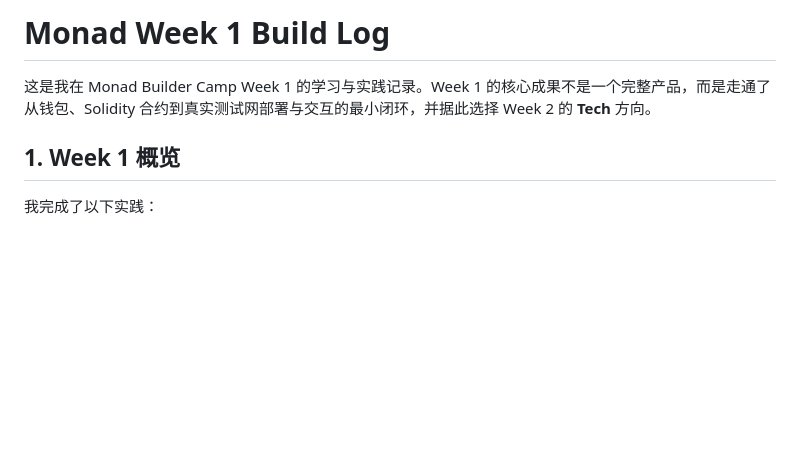
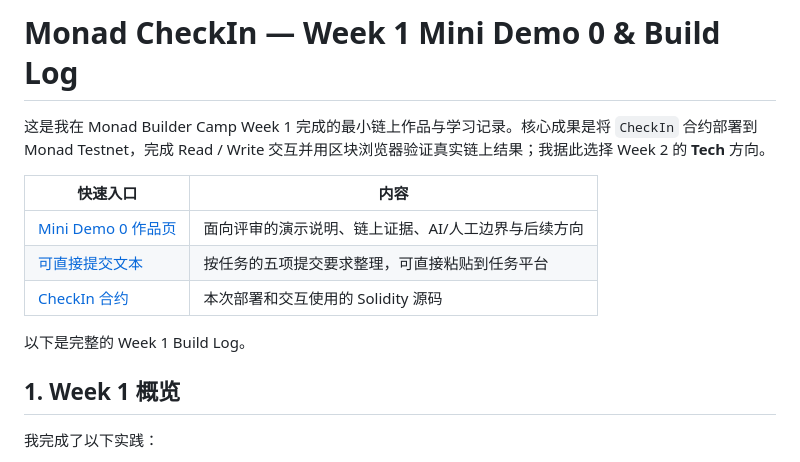
Before and after one commit to echo5177/Monad_Bootcamp, a Markdown page: README.md, the part around the change. Drawn GitHub-style; blank space fills up the shorter version.

Commit message:
docs: add submission-ready project entry

```diff
--- a/README.md
+++ b/README.md
@@ -1,6 +1,14 @@
-# Monad Week 1 Build Log
+# Monad CheckIn — Week 1 Mini Demo 0 & Build Log
 
-这是我在 Monad Builder Camp Week 1 的学习与实践记录。Week 1 的核心成果不是一个完整产品，而是走通了从钱包、Solidity 合约到真实测试网部署与交互的最小闭环，并据此选择 Week 2 的 **Tech** 方向。
+这是我在 Monad Builder Camp Week 1 完成的最小链上作品与学习记录。核心成果是将 `CheckIn` 合约部署到 Monad Testnet，完成 Read / Write 交互并用区块浏览器验证真实链上结果；我据此选择 Week 2 的 **Tech** 方向。
+
+| 快速入口 | 内容 |
+| --- | --- |
+| [Mini Demo 0 作品页](MINI_DEMO_0.md) | 面向评审的演示说明、链上证据、AI/人工边界与后续方向 |
+| [可直接提交文本](SUBMISSION.md) | 按任务的五项提交要求整理，可直接粘贴到任务平台 |
+| [CheckIn 合约](contracts/CheckIn.sol) | 本次部署和交互使用的 Solidity 源码 |
+
+以下是完整的 Week 1 Build Log。
 
 ## 1. Week 1 概览
 
```
Also changed, not shown: SUBMISSION.md (added, +87 -0 lines).
